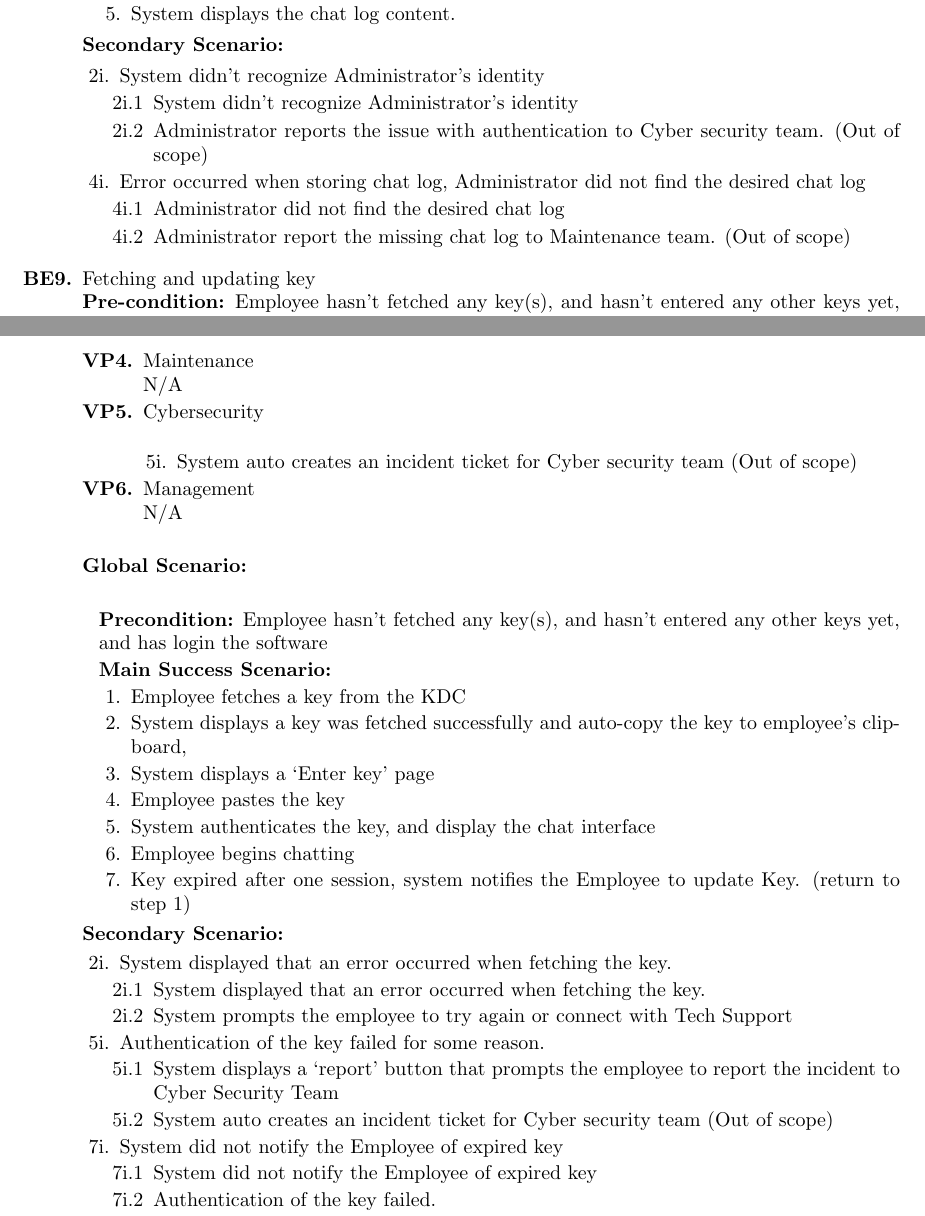
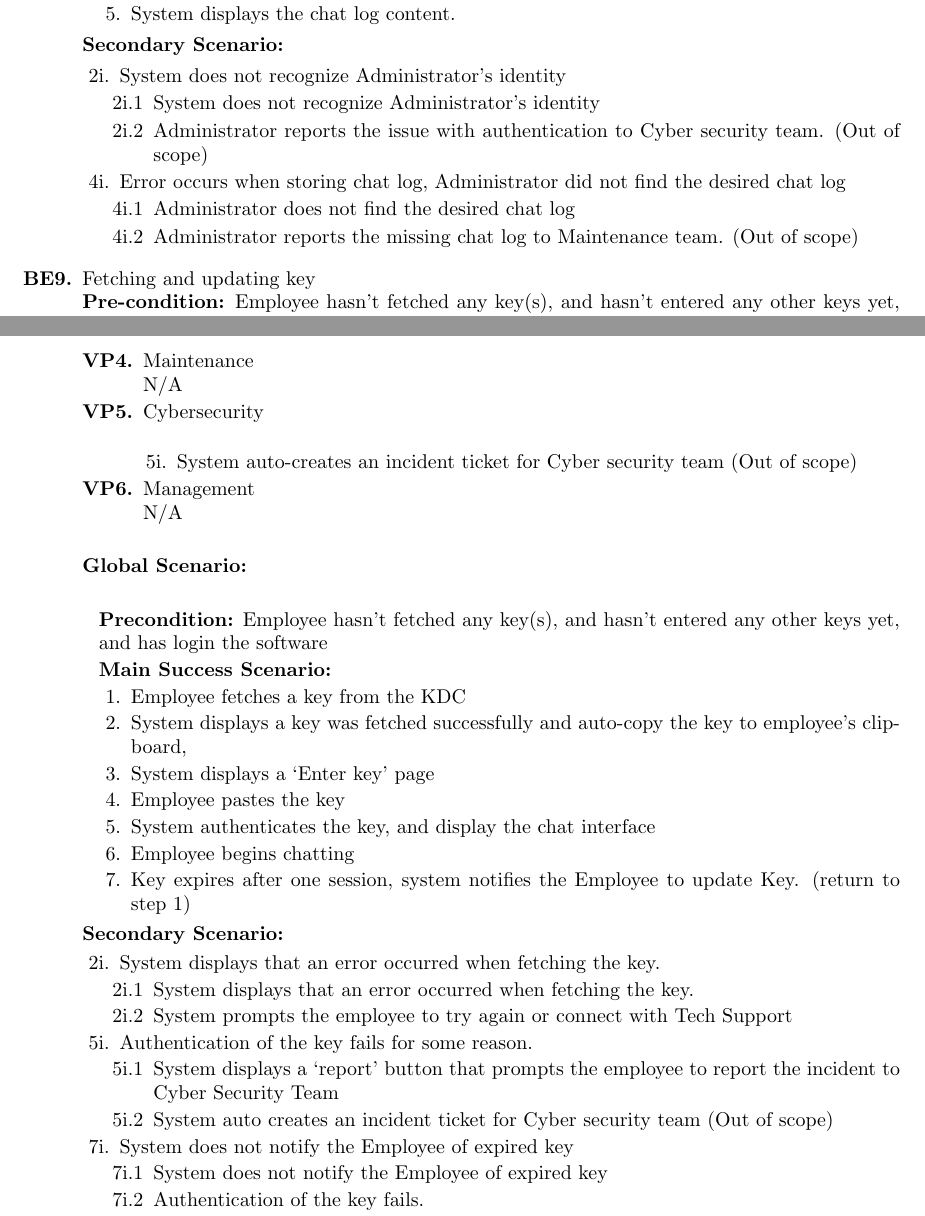
Before and after one commit to emilyperica/3A04-SecureChatApp, a LaTeX document (Documentation/SoftwareRequirementSpecification.tex): two parts of pages 11 and 12 of 18, joined at a grey line, cut so that both start at the same text. Compiled offline with pdfLaTeX.

Commit message:
fix grammar

```diff
--- a/Documentation/SoftwareRequirementSpecification.tex
+++ b/Documentation/SoftwareRequirementSpecification.tex
@@ -551,16 +551,16 @@ The business events we will consider:
 	        \textbf{Secondary Scenario:}
                 \begin{enumerate}
 
-                    \item[2i.] System didn’t recognize Administrator’s identity
+                    \item[2i.] System does not recognize Administrator’s identity
                     \begin{enumerate}
-                        \item[2i.1] System didn’t recognize Administrator’s identity
+                        \item[2i.1] System does not recognize Administrator’s identity
                         \item[2i.2] Administrator reports the issue with authentication to Cyber security team. (Out of scope)
                     \end{enumerate}
 
-                    \item[4i.] Error occurred when storing chat log, Administrator did not find the desired chat log
+                    \item[4i.] Error occurs when storing chat log, Administrator did not find the desired chat log
                     \begin{enumerate}
-                        \item[4i.1] Administrator did not find the desired chat log
-                        \item[4i.2] Administrator report the missing chat log to Maintenance team. (Out of scope)
+                        \item[4i.1] Administrator does not find the desired chat log
+                        \item[4i.2] Administrator reports the missing chat log to Maintenance team. (Out of scope)
                     \end{enumerate}
                 \end{enumerate}
 \end{enumerate}
@@ -626,28 +626,28 @@ The business events we will consider:
 		    \item Employee pastes the key
                     \item System authenticates the key, and display the chat interface
 		    \item Employee begins chatting
-                    \item Key expired after one session, system notifies the Employee to update Key. (return to step 1)
+                    \item Key expires after one session, system notifies the Employee to update Key. (return to step 1)
             \end{enumerate}
         \end{enumerate}
 	        \textbf{Secondary Scenario:}
                 \begin{enumerate}
 
-                    \item[2i.] System displayed that an error occurred when fetching the key.
+                    \item[2i.] System displays that an error occurred when fetching the key.
                     \begin{enumerate}
-                        \item[2i.1] System displayed that an error occurred when fetching the key.
+                        \item[2i.1] System displays that an error occurred when fetching the key.
                         \item[2i.2] System prompts the employee to try again or connect with Tech Support
                     \end{enumerate}
 
-                    \item[5i.] Authentication of the key failed for some reason.
+                    \item[5i.] Authentication of the key fails for some reason.
                     \begin{enumerate}
                         \item[5i.1] System displays a ‘report’ button that prompts the employee to report the incident to Cyber Security Team
                         \item[5i.2] System auto creates an incident ticket for Cyber security team (Out of scope)
                     \end{enumerate}
-		    \item[7i.]  System did not notify the Employee of expired key
+		    \item[7i.]  System does not notify the Employee of expired key
                     \begin{enumerate}
-                        \item[7i.1] System did not notify the Employee of expired key
-                        \item[7i.2] Authentication of the key failed.
-			\item[7i.3] Updating the key failed
+                        \item[7i.1] System does not notify the Employee of expired key
+                        \item[7i.2] Authentication of the key fails.
+			\item[7i.3] Updating the key fails
                     \end{enumerate}
                 \end{enumerate}
 \end{enumerate}
```
Also changed, not shown: Documentation/SoftwareRequirementSpecification.tex (34 more changed lines).
